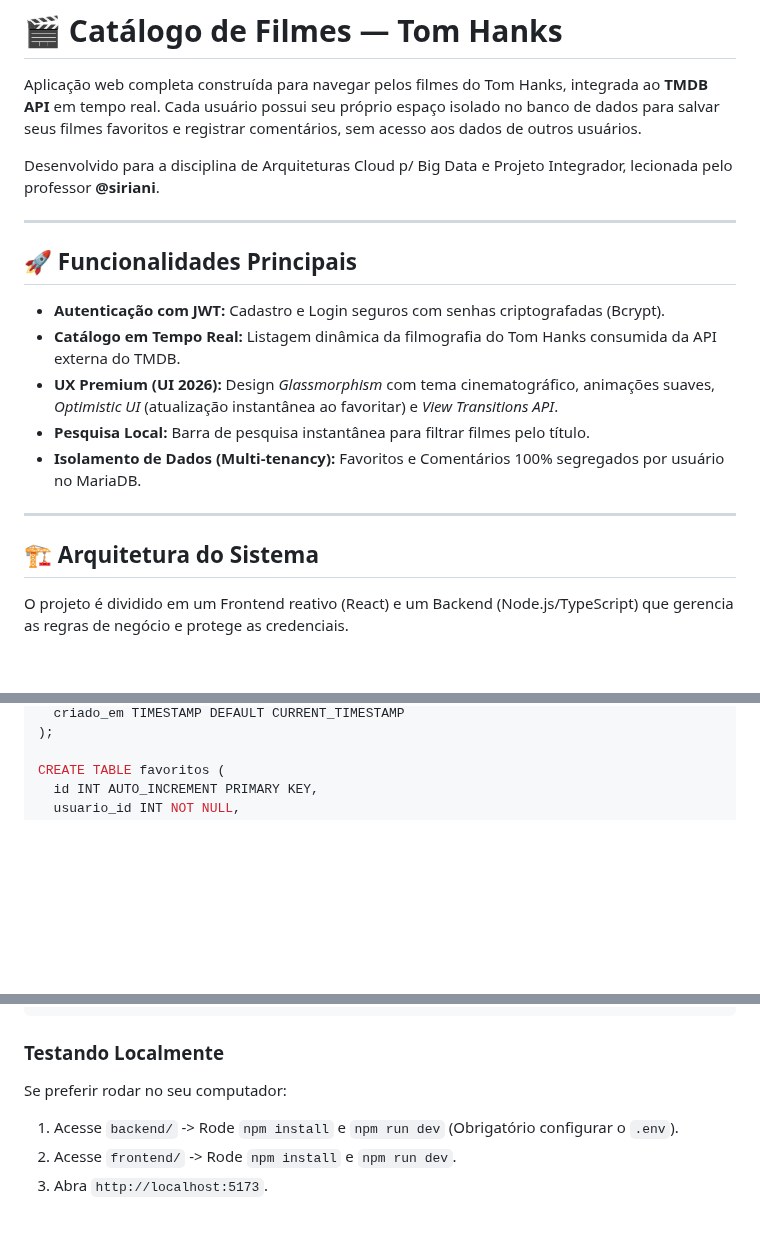
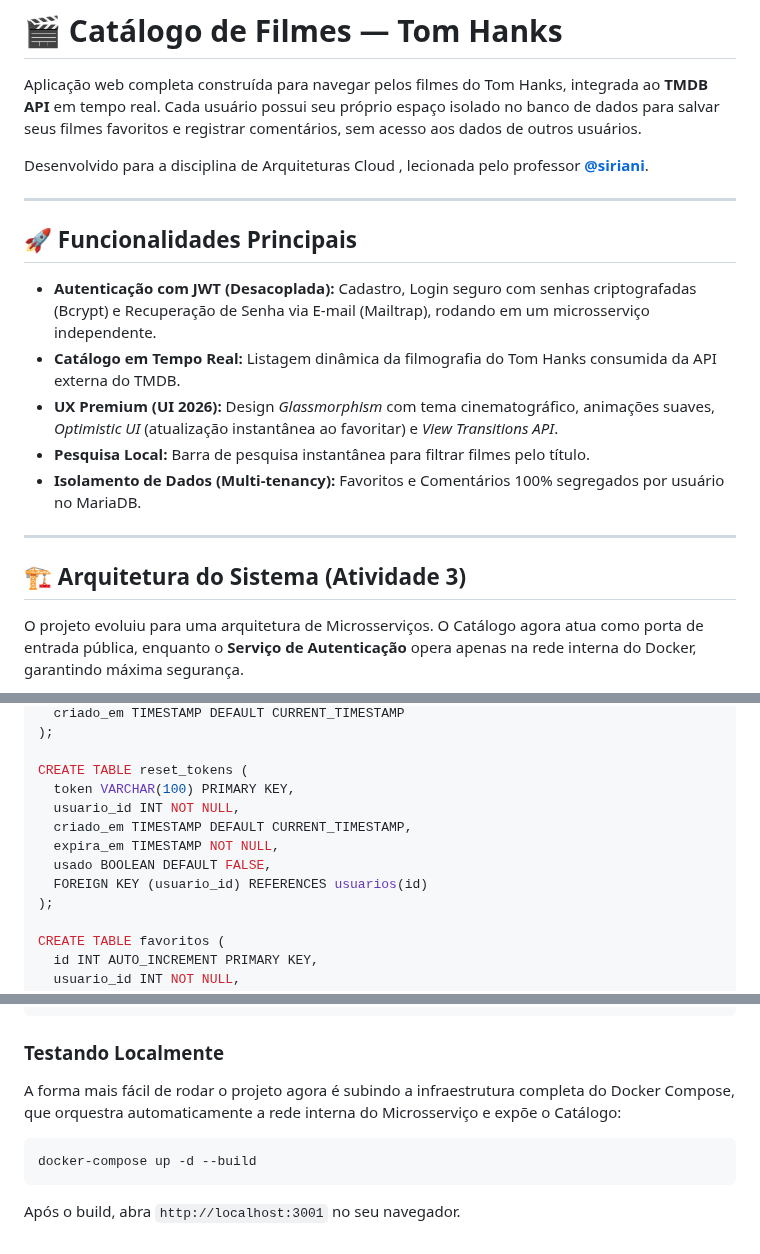
Before and after one commit to Paulo794/api-filmes-allan, a Markdown page: README.md, 3 parts joined by grey strips. GitHub-like rendering; blank space fills up the shorter version.

````diff
--- a/README.md
+++ b/README.md
@@ -2,13 +2,13 @@
 
 Aplicação web completa construída para navegar pelos filmes do Tom Hanks, integrada ao **TMDB API** em tempo real. Cada usuário possui seu próprio espaço isolado no banco de dados para salvar seus filmes favoritos e registrar comentários, sem acesso aos dados de outros usuários.
 
-Desenvolvido para a disciplina de Arquiteturas Cloud p/ Big Data e Projeto Integrador, lecionada pelo professor **@siriani**.
+Desenvolvido para a disciplina de Arquiteturas Cloud , lecionada pelo professor **[@siriani](https://github.com/siriani)**.
 
 ---
 
 ## 🚀 Funcionalidades Principais
 
-- **Autenticação com JWT:** Cadastro e Login seguros com senhas criptografadas (Bcrypt).
+- **Autenticação com JWT (Desacoplada):** Cadastro, Login seguro com senhas criptografadas (Bcrypt) e Recuperação de Senha via E-mail (Mailtrap), rodando em um microsserviço independente.
 - **Catálogo em Tempo Real:** Listagem dinâmica da filmografia do Tom Hanks consumida da API externa do TMDB.
 - **UX Premium (UI 2026):** Design *Glassmorphism* com tema cinematográfico, animações suaves, *Optimistic UI* (atualização instantânea ao favoritar) e *View Transitions API*.
 - **Pesquisa Local:** Barra de pesquisa instantânea para filtrar filmes pelo título.
@@ -16,9 +16,9 @@ Desenvolvido para a disciplina de Arquiteturas Cloud p/ Big Data e Projeto Integ
 
 ---
 
-## 🏗️ Arquitetura do Sistema
+## 🏗️ Arquitetura do Sistema (Atividade 3)
 
-O projeto é dividido em um Frontend reativo (React) e um Backend (Node.js/TypeScript) que gerencia as regras de negócio e protege as credenciais.
+O projeto evoluiu para uma arquitetura de Microsserviços. O Catálogo agora atua como porta de entrada pública, enquanto o **Serviço de Autenticação** opera apenas na rede interna do Docker, garantindo máxima segurança.
 
 ```mermaid
 graph TD
@@ -74,4 +98,13 @@ CREATE TABLE usuarios (
   criado_em TIMESTAMP DEFAULT CURRENT_TIMESTAMP
+);
+
+CREATE TABLE reset_tokens (
+  token VARCHAR(100) PRIMARY KEY,
+  usuario_id INT NOT NULL,
+  criado_em TIMESTAMP DEFAULT CURRENT_TIMESTAMP,
+  expira_em TIMESTAMP NOT NULL,
+  usado BOOLEAN DEFAULT FALSE,
+  FOREIGN KEY (usuario_id) REFERENCES usuarios(id)
 );
 
 CREATE TABLE favoritos (
@@ -96,7 +129,9 @@ CREATE TABLE comentarios (
 ```
 
 ### Testando Localmente
-Se preferir rodar no seu computador:
-1. Acesse `backend/` -> Rode `npm install` e `npm run dev` (Obrigatório configurar o `.env`).
-2. Acesse `frontend/` -> Rode `npm install` e `npm run dev`.
-3. Abra `http://localhost:5173`.
+A forma mais fácil de rodar o projeto agora é subindo a infraestrutura completa do Docker Compose, que orquestra automaticamente a rede interna do Microsserviço e expõe o Catálogo:
+
+```bash
+docker-compose up -d --build
+```
+Após o build, abra `http://localhost:3001` no seu navegador.
````
Also changed, not shown: other parts of README.md (+30 -6 lines), doc/email-mailtrap.png (added), doc/pedido-recuperacao.png (added), doc/senha-trocada.png (added), doc/token-recusado.png (added), 1 other file.
